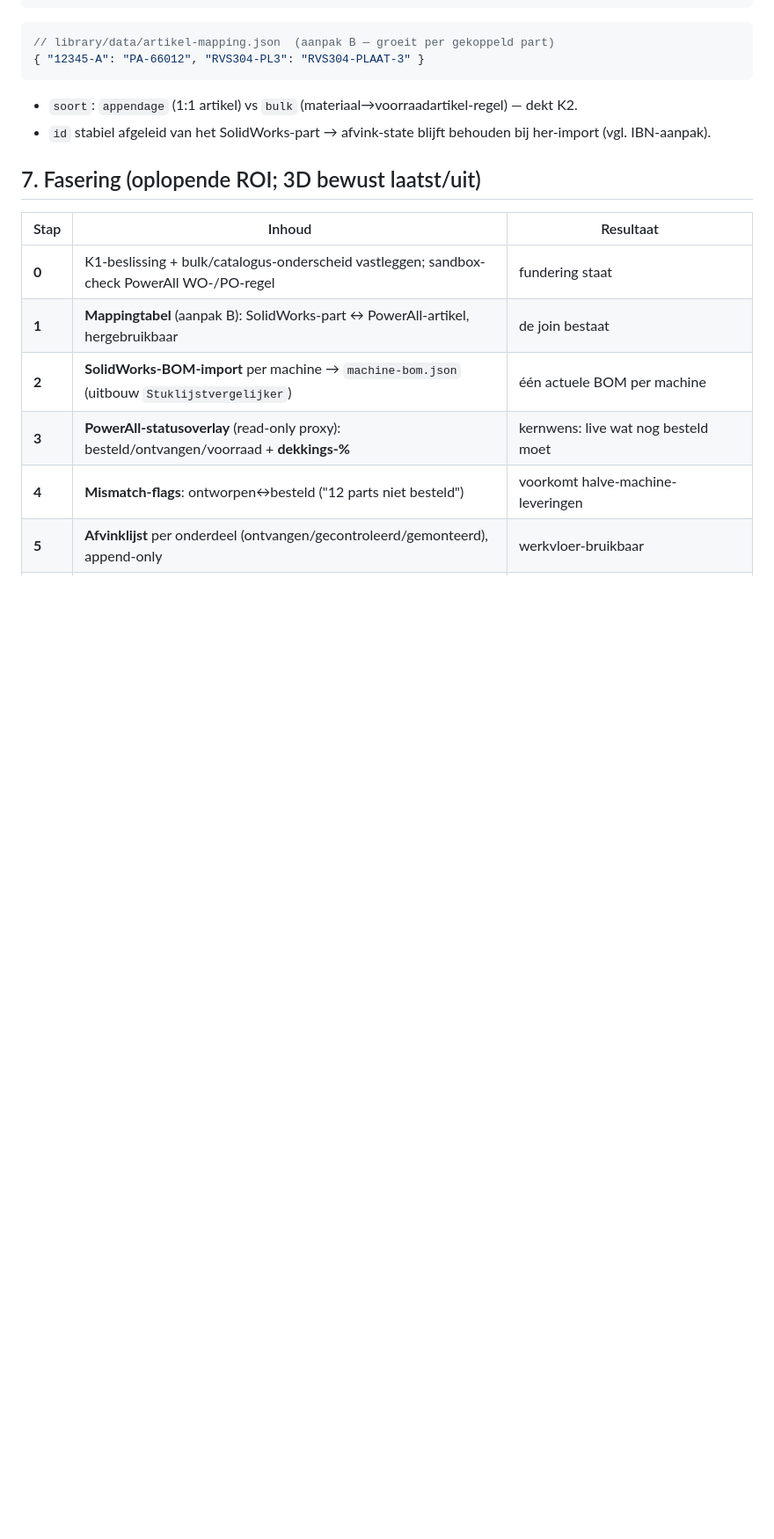
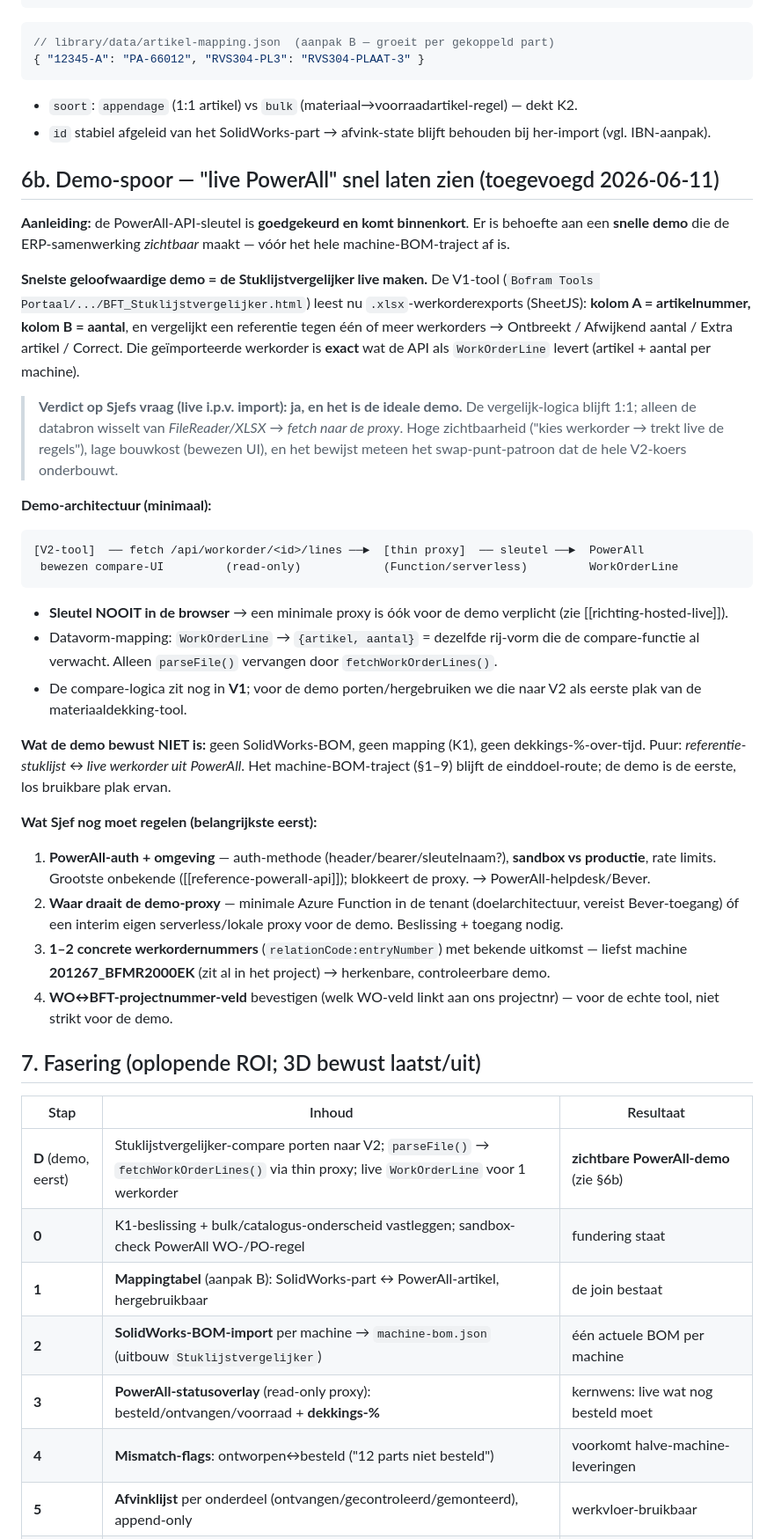
Before and after one commit to SjefvanLaake/bft-portal, a Markdown page: concept/PvA_MachineBOM_Materiaaldekking.md, the part around one of its changes. Shown at 88% size. GitHub-like rendering; blank space fills up the shorter version.

````diff
--- a/concept/PvA_MachineBOM_Materiaaldekking.md
+++ b/concept/PvA_MachineBOM_Materiaaldekking.md
@@ -93,10 +94,36 @@ Geen apart "virtuele machine"-eiland: dit is een **machine-/projectgerichte BOM-
 - `soort`: `appendage` (1:1 artikel) vs `bulk` (materiaal→voorraadartikel-regel) — dekt K2.
 - `id` stabiel afgeleid van het SolidWorks-part → afvink-state blijft behouden bij her-import (vgl. IBN-aanpak).
 
+## 6b. Demo-spoor — "live PowerAll" snel laten zien (toegevoegd 2026-06-11)
+
+**Aanleiding:** de PowerAll-API-sleutel is **goedgekeurd en komt binnenkort**. Er is behoefte aan een **snelle demo** die de ERP-samenwerking *zichtbaar* maakt — vóór het hele machine-BOM-traject af is.
+
+**Snelste geloofwaardige demo = de Stuklijstvergelijker live maken.** De V1-tool (`Bofram Tools Portaal/.../BFT_Stuklijstvergelijker.html`) leest nu `.xlsx`-werkorderexports (SheetJS): **kolom A = artikelnummer, kolom B = aantal**, en vergelijkt een referentie tegen één of meer werkorders → Ontbreekt / Afwijkend aantal / Extra artikel / Correct. Die geïmporteerde werkorder is **exact** wat de API als `WorkOrderLine` levert (artikel + aantal per machine).
+
+> **Verdict op Sjefs vraag (live i.p.v. import): ja, en het is de ideale demo.** De vergelijk-logica blijft 1:1; alleen de databron wisselt van *FileReader/XLSX* → *fetch naar de proxy*. Hoge zichtbaarheid ("kies werkorder → trekt live de regels"), lage bouwkost (bewezen UI), en het bewijst meteen het swap-punt-patroon dat de hele V2-koers onderbouwt.
+
+**Demo-architectuur (minimaal):**
+```
+[V2-tool]  ── fetch /api/workorder/<id>/lines ──►  [thin proxy]  ── sleutel ──►  PowerAll
+ bewezen compare-UI         (read-only)            (Function/serverless)         WorkOrderLine
+```
+- **Sleutel NOOIT in de browser** → een minimale proxy is óók voor de demo verplicht (zie [[richting-hosted-live]]).
+- Datavorm-mapping: `WorkOrderLine` → `{artikel, aantal}` = dezelfde rij-vorm die de compare-functie al verwacht. Alleen `parseFile()` vervangen door `fetchWorkOrderLines()`.
+- De compare-logica zit nog in **V1**; voor de demo porten/hergebruiken we die naar V2 als eerste plak van de materiaaldekking-tool.
+
+**Wat de demo bewust NIET is:** geen SolidWorks-BOM, geen mapping (K1), geen dekkings-%-over-tijd. Puur: *referentie-stuklijst ↔ live werkorder uit PowerAll*. Het machine-BOM-traject (§1–9) blijft de einddoel-route; de demo is de eerste, los bruikbare plak ervan.
+
+**Wat Sjef nog moet regelen (belangrijkste eerst):**
+1. **PowerAll-auth + omgeving** — auth-methode (header/bearer/sleutelnaam?), **sandbox vs productie**, rate limits. Grootste onbekende ([[reference-powerall-api]]); blokkeert de proxy. → PowerAll-helpdesk/Bever.
+2. **Waar draait de demo-proxy** — minimale Azure Function in de tenant (doelarchitectuur, vereist Bever-toegang) óf een interim eigen serverless/lokale proxy voor de demo. Beslissing + toegang nodig.
+3. **1–2 concrete werkordernummers** (`relationCode:entryNumber`) met bekende uitkomst — liefst machine **201267_BFMR2000EK** (zit al in het project) → herkenbare, controleerbare demo.
+4. **WO↔BFT-projectnummer-veld** bevestigen (welk WO-veld linkt aan ons projectnr) — voor de echte tool, niet strikt voor de demo.
+
 ## 7. Fasering (oplopende ROI; 3D bewust laatst/uit)
 
 | Stap | Inhoud | Resultaat |
 |---|---|---|
+| **D** (demo, eerst) | Stuklijstvergelijker-compare porten naar V2; `parseFile()` → `fetchWorkOrderLines()` via thin proxy; live `WorkOrderLine` voor 1 werkorder | **zichtbare PowerAll-demo** (zie §6b) |
 | **0** | K1-beslissing + bulk/catalogus-onderscheid vastleggen; sandbox-check PowerAll WO-/PO-regel | fundering staat |
 | **1** | **Mappingtabel** (aanpak B): SolidWorks-part ↔ PowerAll-artikel, hergebruikbaar | de join bestaat |
 | **2** | **SolidWorks-BOM-import** per machine → `machine-bom.json` (uitbouw `Stuklijstvergelijker`) | één actuele BOM per machine |
````
Also changed, not shown: other parts of concept/PvA_MachineBOM_Materiaaldekking.md (+2 -1 lines), concept/Mail_Bever_PowerAll_API.md (added, +36 -0 lines).
